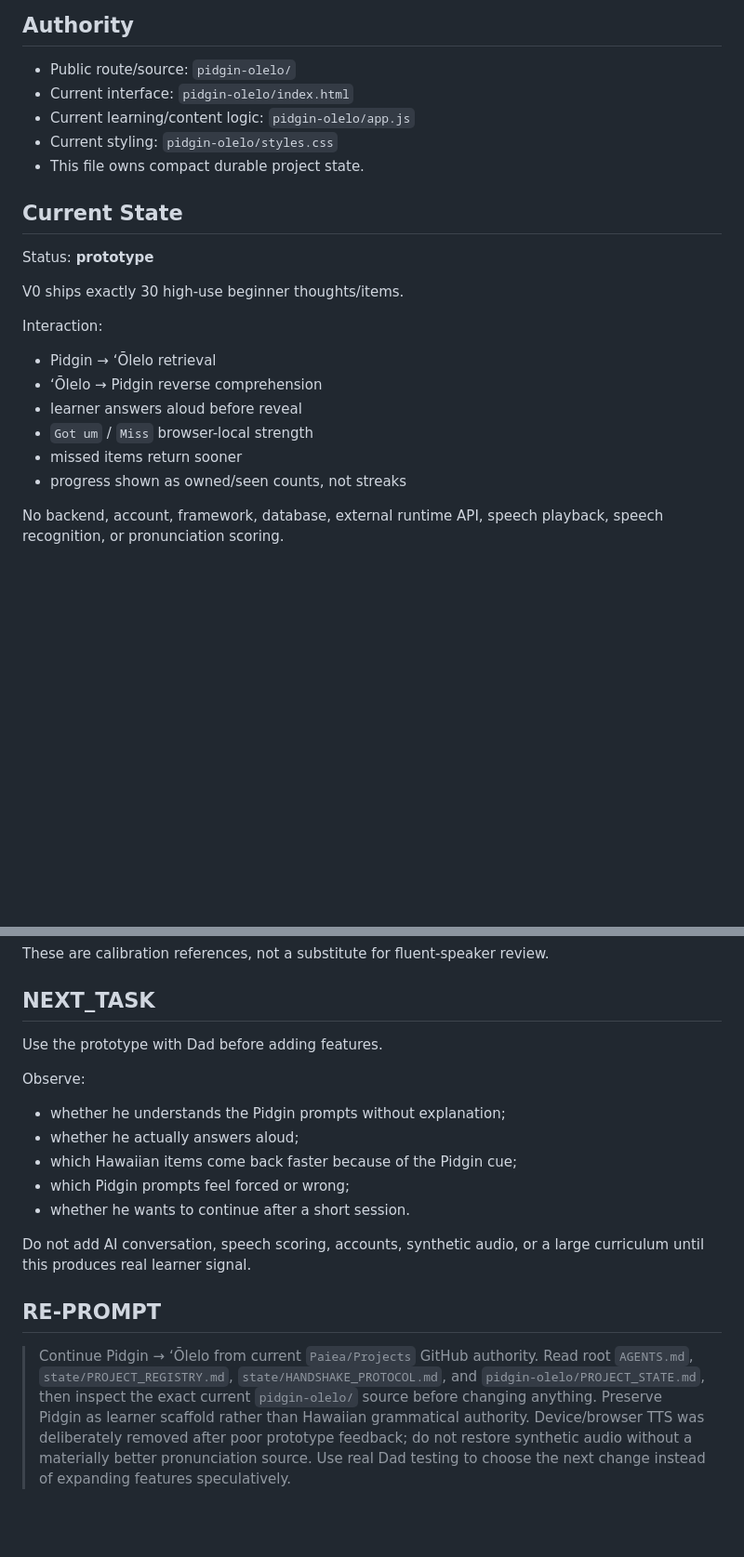
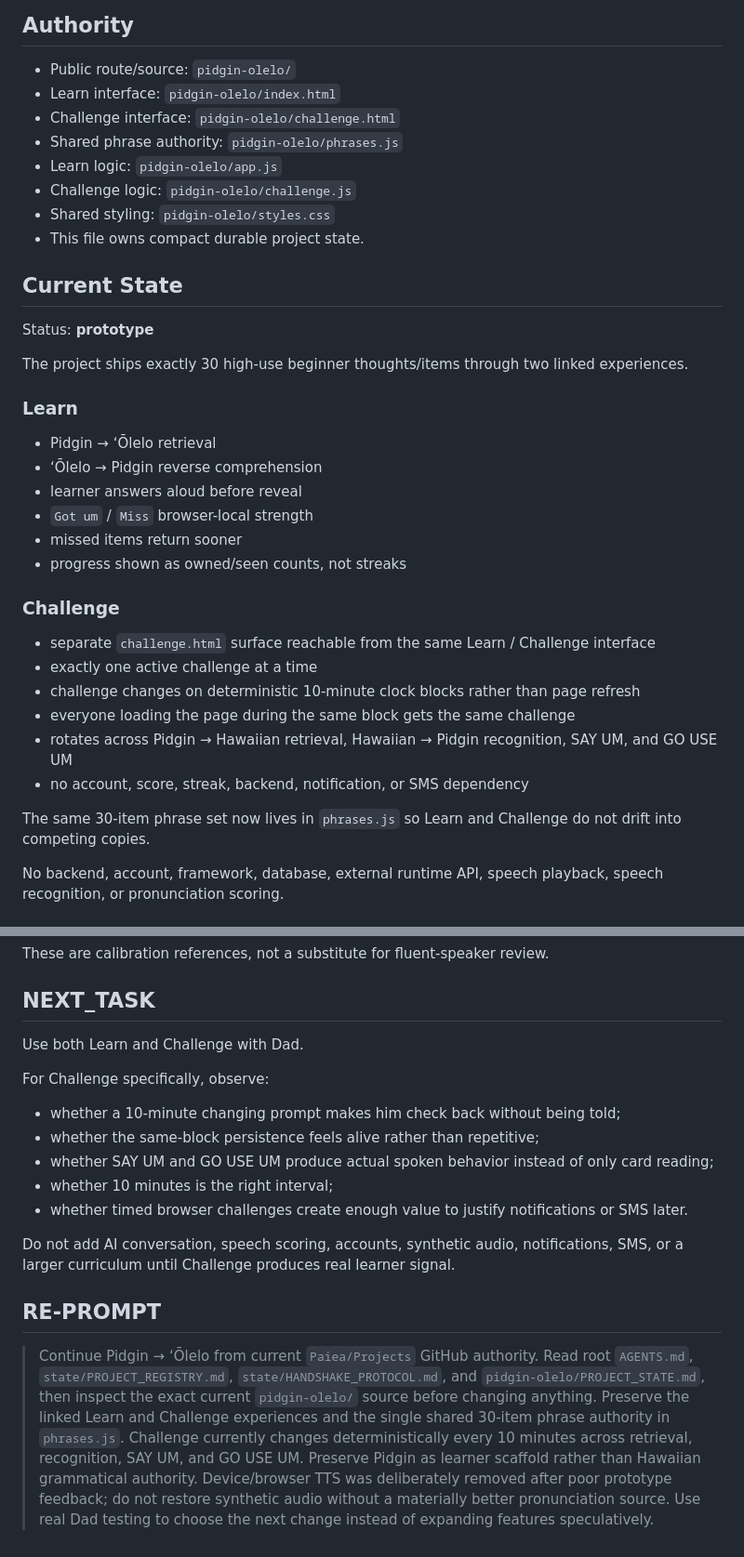
Before and after one commit to Paiea/Projects, a Markdown page: pidgin-olelo/PROJECT_STATE.md, 2 parts joined by grey strips. Shown at 93% size. Rendered like a GitHub page; blank space fills up the shorter version.

Commit message:
docs: record timed challenge v2

```diff
--- a/pidgin-olelo/PROJECT_STATE.md
+++ b/pidgin-olelo/PROJECT_STATE.md
@@ -13,18 +13,21 @@ Pidgin is a scaffold. It is not grammatical authority and the project must not i
 ## Authority
 
 - Public route/source: `pidgin-olelo/`
-- Current interface: `pidgin-olelo/index.html`
-- Current learning/content logic: `pidgin-olelo/app.js`
-- Current styling: `pidgin-olelo/styles.css`
+- Learn interface: `pidgin-olelo/index.html`
+- Challenge interface: `pidgin-olelo/challenge.html`
+- Shared phrase authority: `pidgin-olelo/phrases.js`
+- Learn logic: `pidgin-olelo/app.js`
+- Challenge logic: `pidgin-olelo/challenge.js`
+- Shared styling: `pidgin-olelo/styles.css`
 - This file owns compact durable project state.
 
 ## Current State
 
 Status: **prototype**
 
-V0 ships exactly 30 high-use beginner thoughts/items.
+The project ships exactly 30 high-use beginner thoughts/items through two linked experiences.
 
-Interaction:
+### Learn
 
 - Pidgin → ʻŌlelo retrieval
 - ʻŌlelo → Pidgin reverse comprehension
@@ -32,6 +35,17 @@ Interaction:
 - `Got um` / `Miss` browser-local strength
 - missed items return sooner
 - progress shown as owned/seen counts, not streaks
+
+### Challenge
+
+- separate `challenge.html` surface reachable from the same Learn / Challenge interface
+- exactly one active challenge at a time
+- challenge changes on deterministic 10-minute clock blocks rather than page refresh
+- everyone loading the page during the same block gets the same challenge
+- rotates across Pidgin → Hawaiian retrieval, Hawaiian → Pidgin recognition, SAY UM, and GO USE UM
+- no account, score, streak, backend, notification, or SMS dependency
+
+The same 30-item phrase set now lives in `phrases.js` so Learn and Challenge do not drift into competing copies.
 
 No backend, account, framework, database, external runtime API, speech playback, speech recognition, or pronunciation scoring.
 
@@ -70,18 +84,18 @@ These are calibration references, not a substitute for fluent-speaker review.
 
 ## NEXT_TASK
 
-Use the prototype with Dad before adding features.
+Use both Learn and Challenge with Dad.
 
-Observe:
+For Challenge specifically, observe:
 
-- whether he understands the Pidgin prompts without explanation;
-- whether he actually answers aloud;
-- which Hawaiian items come back faster because of the Pidgin cue;
-- which Pidgin prompts feel forced or wrong;
-- whether he wants to continue after a short session.
+- whether a 10-minute changing prompt makes him check back without being told;
+- whether the same-block persistence feels alive rather than repetitive;
+- whether SAY UM and GO USE UM produce actual spoken behavior instead of only card reading;
+- whether 10 minutes is the right interval;
+- whether timed browser challenges create enough value to justify notifications or SMS later.
 
-Do not add AI conversation, speech scoring, accounts, synthetic audio, or a large curriculum until this produces real learner signal.
+Do not add AI conversation, speech scoring, accounts, synthetic audio, notifications, SMS, or a larger curriculum until Challenge produces real learner signal.
 
 ## RE-PROMPT
 
-> Continue Pidgin → ʻŌlelo from current `Paiea/Projects` GitHub authority. Read root `AGENTS.md`, `state/PROJECT_REGISTRY.md`, `state/HANDSHAKE_PROTOCOL.md`, and `pidgin-olelo/PROJECT_STATE.md`, then inspect the exact current `pidgin-olelo/` source before changing anything. Preserve Pidgin as learner scaffold rather than Hawaiian grammatical authority. Device/browser TTS was deliberately removed after poor prototype feedback; do not restore synthetic audio without a materially better pronunciation source. Use real Dad testing to choose the next change instead of expanding features speculatively.
+> Continue Pidgin → ʻŌlelo from current `Paiea/Projects` GitHub authority. Read root `AGENTS.md`, `state/PROJECT_REGISTRY.md`, `state/HANDSHAKE_PROTOCOL.md`, and `pidgin-olelo/PROJECT_STATE.md`, then inspect the exact current `pidgin-olelo/` source before changing anything. Preserve the linked Learn and Challenge experiences and the single shared 30-item phrase authority in `phrases.js`. Challenge currently changes deterministically every 10 minutes across retrieval, recognition, SAY UM, and GO USE UM. Preserve Pidgin as learner scaffold rather than Hawaiian grammatical authority. Device/browser TTS was deliberately removed after poor prototype feedback; do not restore synthetic audio without a materially better pronunciation source. Use real Dad testing to choose the next change instead of expanding features speculatively.
```
Also changed, not shown: other parts of pidgin-olelo/PROJECT_STATE.md (+1 -1 lines).
